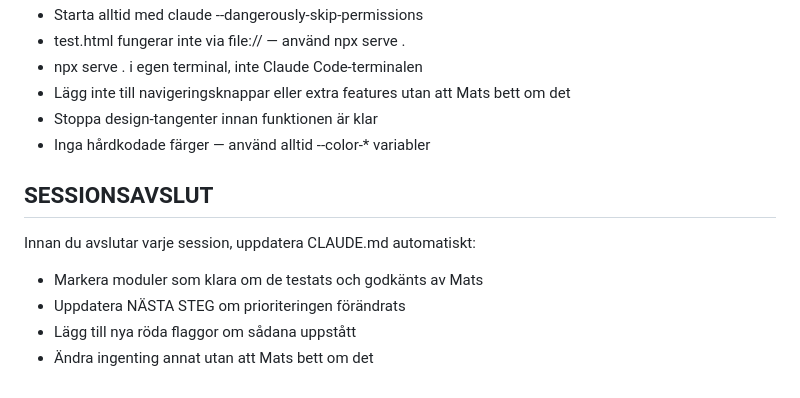
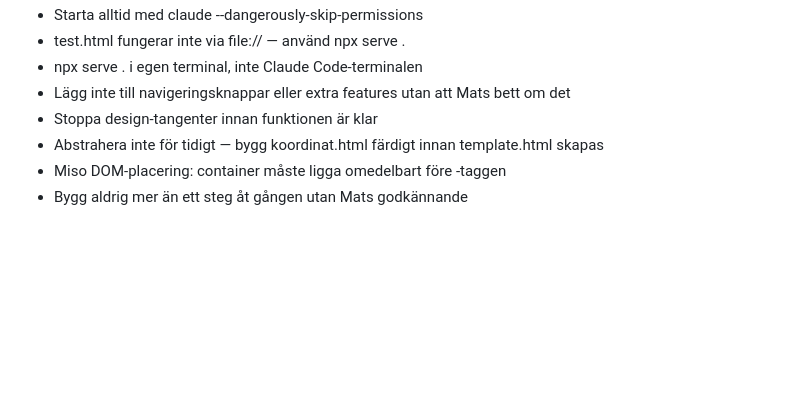
Before and after one commit to negans/avalin-matematik, a Markdown page: CLAUDE.md, the part around one of its changes. GitHub-like rendering; blank space fills up the shorter version.

```diff
--- a/CLAUDE.md
+++ b/CLAUDE.md
@@ -70,11 +80,6 @@ avalin-matematik/
 - npx serve . i egen terminal, inte Claude Code-terminalen
 - Lägg inte till navigeringsknappar eller extra features utan att Mats bett om det
 - Stoppa design-tangenter innan funktionen är klar
-- Inga hårdkodade färger — använd alltid --color-* variabler
-
-## SESSIONSAVSLUT
-Innan du avslutar varje session, uppdatera CLAUDE.md automatiskt:
-- Markera moduler som klara om de testats och godkänts av Mats
-- Uppdatera NÄSTA STEG om prioriteringen förändrats
-- Lägg till nya röda flaggor om sådana uppstått
-- Ändra ingenting annat utan att Mats bett om det
+- Abstrahera inte för tidigt — bygg koordinat.html färdigt innan template.html skapas
+- Miso DOM-placering: container måste ligga omedelbart före </script>-taggen
+- Bygg aldrig mer än ett steg åt gången utan Mats godkännande
```
Also changed, not shown: other parts of CLAUDE.md (+43 -33 lines).
